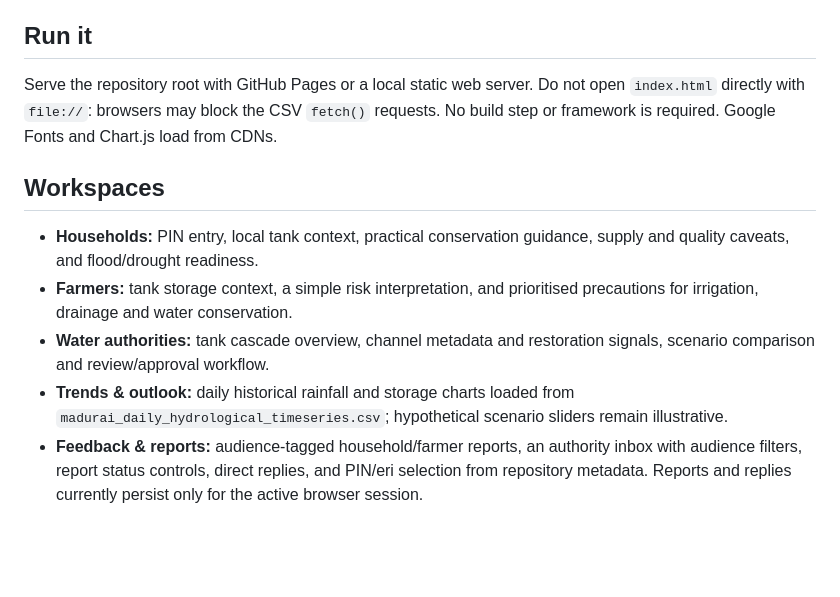
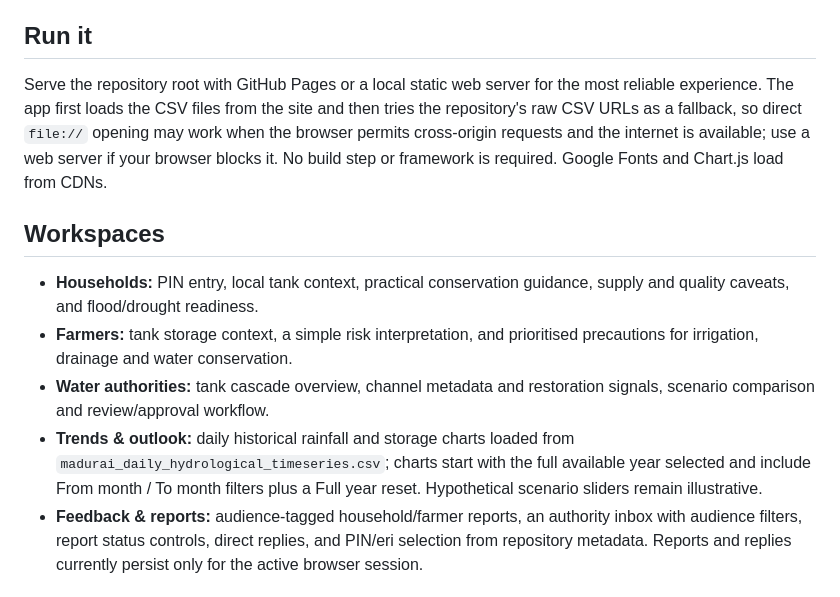
Before and after one commit to kamal2716/Adaptive-Water-Wisdom-Engine-AWWE-, a Markdown page: README.md, the part around the change. Rendered like a GitHub page; blank space fills up the shorter version.

Commit message:
Document historical chart date filters and CSV fallback

```diff
--- a/README.md
+++ b/README.md
@@ -3,13 +3,13 @@
 A responsive, cream-and-sage web prototype built around the project's source documents and Madurai tank/cascade datasets.
 
 ## Run it
-Serve the repository root with GitHub Pages or a local static web server. Do not open `index.html` directly with `file://`: browsers may block the CSV `fetch()` requests. No build step or framework is required. Google Fonts and Chart.js load from CDNs.
+Serve the repository root with GitHub Pages or a local static web server for the most reliable experience. The app first loads the CSV files from the site and then tries the repository's raw CSV URLs as a fallback, so direct `file://` opening may work when the browser permits cross-origin requests and the internet is available; use a web server if your browser blocks it. No build step or framework is required. Google Fonts and Chart.js load from CDNs.
 
 ## Workspaces
 - **Households:** PIN entry, local tank context, practical conservation guidance, supply and quality caveats, and flood/drought readiness.
 - **Farmers:** tank storage context, a simple risk interpretation, and prioritised precautions for irrigation, drainage and water conservation.
 - **Water authorities:** tank cascade overview, channel metadata and restoration signals, scenario comparison and review/approval workflow.
-- **Trends & outlook:** daily historical rainfall and storage charts loaded from `madurai_daily_hydrological_timeseries.csv`; hypothetical scenario sliders remain illustrative.
+- **Trends & outlook:** daily historical rainfall and storage charts loaded from `madurai_daily_hydrological_timeseries.csv`; charts start with the full available year selected and include From month / To month filters plus a Full year reset. Hypothetical scenario sliders remain illustrative.
 - **Feedback & reports:** audience-tagged household/farmer reports, an authority inbox with audience filters, report status controls, direct replies, and PIN/eri selection from repository metadata. Reports and replies currently persist only for the active browser session.
 
 ## Source data and limitations
```
